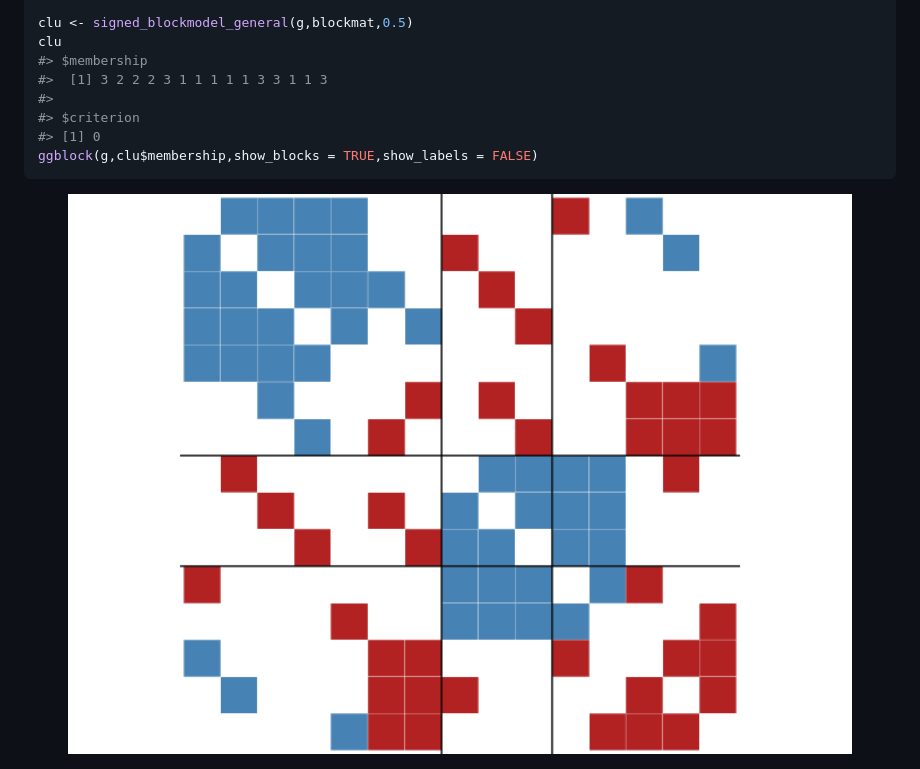
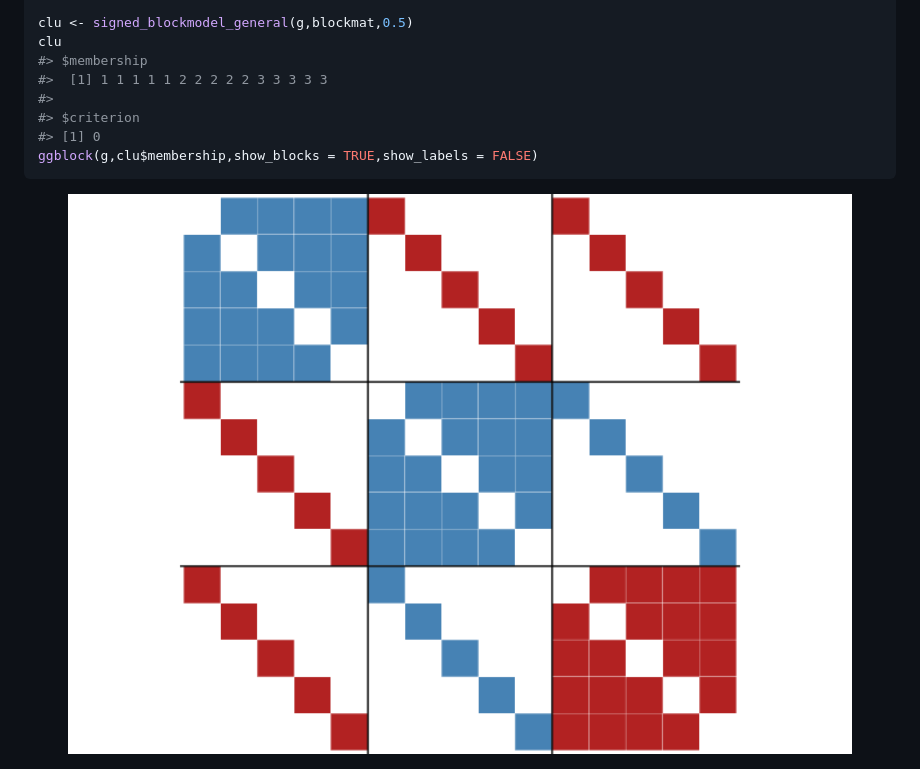
Before and after one commit to schochastics/signnet, a Markdown page: README.md, the part around the change printed below. Drawn GitHub-style; pictures changed too: man/figures/README-general_example-1.png.

```diff
--- a/README.md
+++ b/README.md
@@ -138,7 +138,7 @@ blockmat
 clu <- signed_blockmodel_general(g,blockmat,0.5)
 clu
 #> $membership
-#>  [1] 3 2 2 2 3 1 1 1 1 1 3 3 1 1 3
+#>  [1] 1 1 1 1 1 2 2 2 2 2 3 3 3 3 3
 #>
 #> $criterion
 #> [1] 0
```
Also changed, not shown: other parts of README.md (+2 -2 lines), man/figures/README-block_example-1.png, 2 other files.
